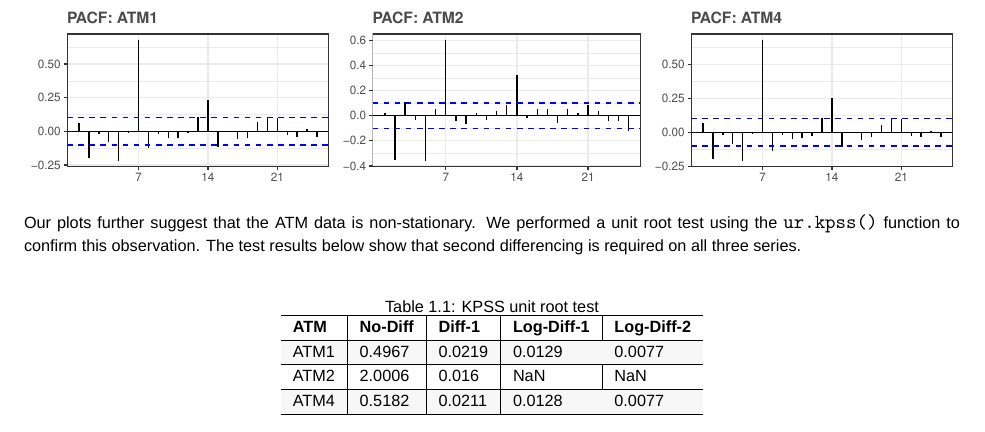
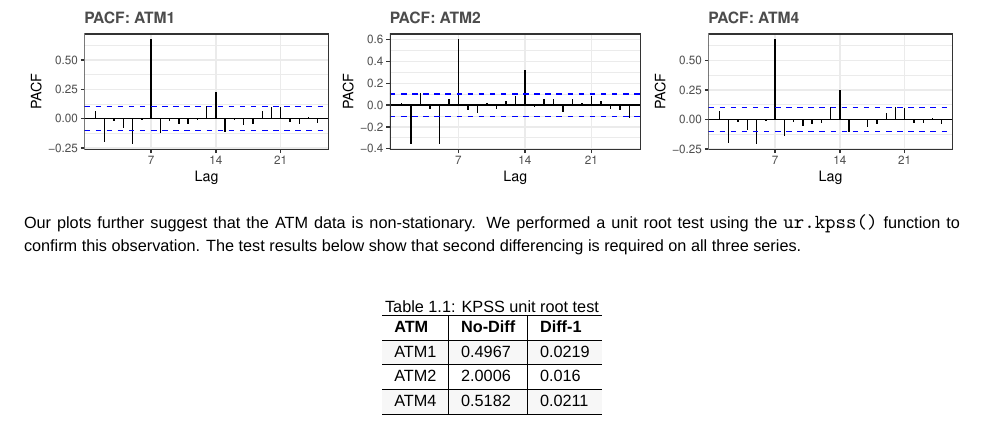
Before and after one commit to wheremagichappens/CUNY_DATA_624, a LaTeX book (Project One/Part-A-JM.tex): part of page 5 of 9, cut so that both start at the same text. Compiled offline with XeLaTeX; a missing font is replaced by an installed copy or a similar font.

Commit message:
Updates to Part-A format

```diff
--- a/Project One/Part-A-JM.tex
+++ b/Project One/Part-A-JM.tex
@@ -307,15 +307,15 @@ differencing is required on all three series.
 
 \caption{\label{tab:unnamed-chunk-5}KPSS unit root test}
 \centering
-\begin{tabular}{l|l|l|l|l}
+\begin{tabular}{l|l|l}
 \hline
-\textbf{ATM} & \textbf{No-Diff} & \textbf{Diff-1} & \textbf{Log-Diff-1} & \textbf{Log-Diff-2}\\
+\textbf{ATM} & \textbf{No-Diff} & \textbf{Diff-1}\\
 \hline
-\rowcolor{gray!6}  ATM1 & 0.4967 & 0.0219 & 0.0129 & 0.0077\\
+\rowcolor{gray!6}  ATM1 & 0.4967 & 0.0219\\
 \hline
-ATM2 & 2.0006 & 0.016 & NaN & NaN\\
+ATM2 & 2.0006 & 0.016\\
 \hline
-\rowcolor{gray!6}  ATM4 & 0.5182 & 0.0211 & 0.0128 & 0.0077\\
+\rowcolor{gray!6}  ATM4 & 0.5182 & 0.0211\\
 \hline
 \end{tabular}
 \end{table}
```
Also changed, not shown: Project One/Part-A-JM.pdf, Project One/Part-A-JM_files/figure-latex/unnamed-chunk-2-1.pdf, Project One/Part-A-JM_files/figure-latex/unnamed-chunk-3-1.pdf, Project One/Part-A-JM_files/figure-latex/unnamed-chunk-4-1.pdf, Project One/Part-A-JM_files/figure-latex/unnamed-chunk-6-1.pdf, Project One/Part-A-JM_files/figure-latex/unnamed-chunk-6-2.pdf, Project One/Part-A-JM_files/figure-latex/unnamed-chunk-7-1.pdf, 3 other files.
